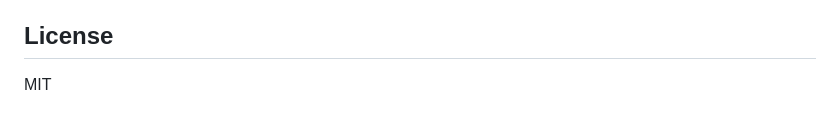
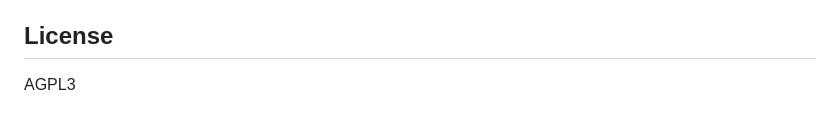
Before and after one commit to nexon33/polyglot, a Markdown page: README.md, the part around the change. Rendered like a GitHub page.

Commit message:
Change license from MIT to AGPL3

```diff
--- a/README.md
+++ b/README.md
@@ -367,4 +367,4 @@ See the `examples/` directory:
 
 ## License
 
-MIT
+AGPL3
```
